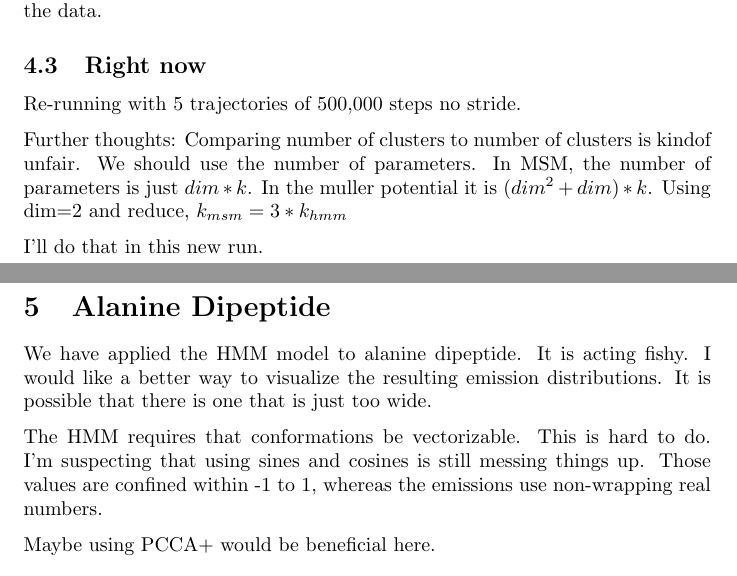
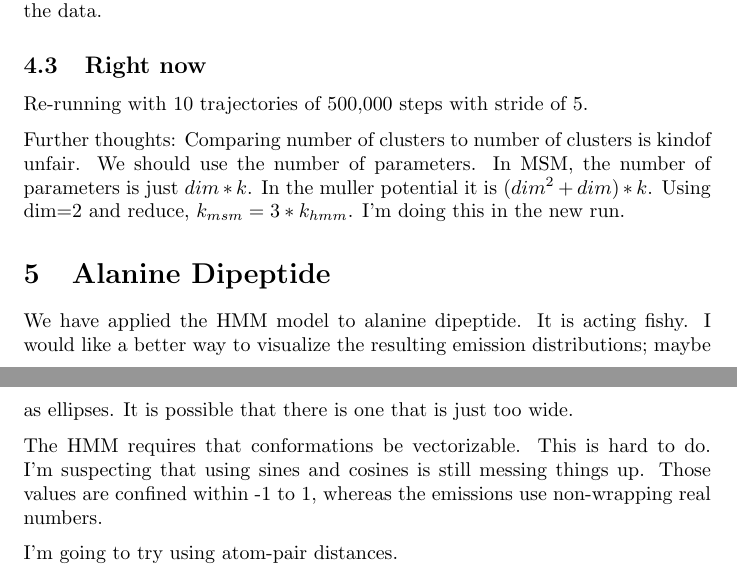
Before and after one commit to mpharrigan/fuzzy-clustering, a LaTeX document (docs/tex/fuzzy.tex): two parts of pages 5 and 9 of 9, joined at a grey line, cut so that both start at the same text. Compiled offline with pdfLaTeX.

Commit message:
Got likelihood

```diff
--- a/docs/tex/fuzzy.tex
+++ b/docs/tex/fuzzy.tex
@@ -205,24 +204,22 @@ it would be beneficial to re-do this analysis without striding the data.
 \end{figure}
 
 \subsection{Right now}
-Re-running with 5 trajectories of 500,000 steps no stride.
+Re-running with 10 trajectories of 500,000 steps with stride of 5.
 
 Further thoughts: Comparing number of clusters to number of clusters
 is kindof unfair. We should use the number of parameters. In MSM, the number
 of parameters is just $dim*k$. In the muller potential it is $(dim^2 + dim)*k$.
-Using dim=2 and reduce, $k_{msm} = 3*k_{hmm}$
-
-I'll do that in this new run.
+Using dim=2 and reduce, $k_{msm} = 3*k_{hmm}$. I'm doing this in the new run.
 
 \section{Alanine Dipeptide}
 We have applied the HMM model to alanine dipeptide. It is acting fishy.
-I would like a better way to visualize the resulting emission distributions.
-It is possible that there is one that is just too wide.
+I would like a better way to visualize the resulting emission distributions;
+maybe as ellipses. It is possible that there is one that is just too wide.
 
 The HMM requires that conformations be vectorizable. This is hard to do. I'm suspecting
 that using sines and cosines is still messing things up. Those values are confined within
 -1 to 1, whereas the emissions use non-wrapping real numbers.
 
-Maybe using PCCA+ would be beneficial here.
+I'm going to try using atom-pair distances.
 
 \end{document}
```
Also changed, not shown: docs/tex/fuzzy.pdf, docs/tex/fuzzy.tex (1 more changed lines), 3 other files.
